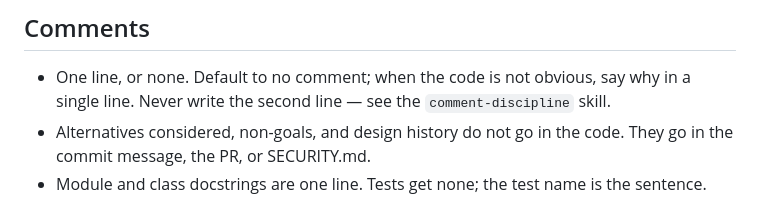
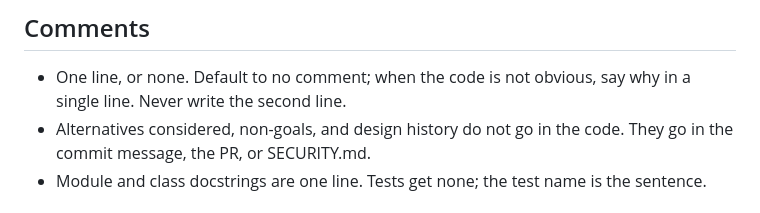
Before and after one commit to musatarar/Agentic-Outreach-Planner, a Markdown page: CLAUDE.md, the part around the change. Rendered like a GitHub page.

```diff
--- a/CLAUDE.md
+++ b/CLAUDE.md
@@ -125,7 +125,7 @@ Constraint and index names appear verbatim in the model and its migration — gr
 ## Comments
 
 - One line, or none. Default to no comment; when the code is not obvious, say why in a single
-  line. Never write the second line — see the `comment-discipline` skill.
+  line. Never write the second line.
 - Alternatives considered, non-goals, and design history do not go in the code. They go in the
   commit message, the PR, or SECURITY.md.
 - Module and class docstrings are one line. Tests get none; the test name is the sentence.
```
